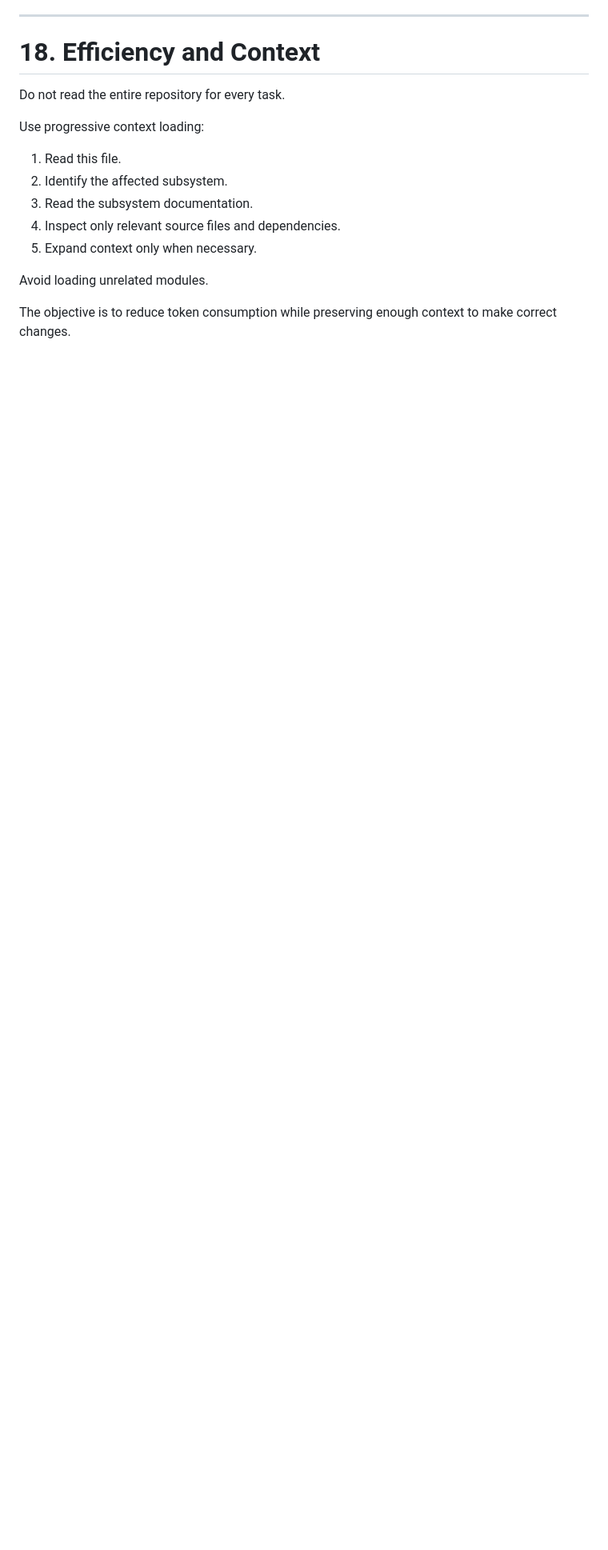
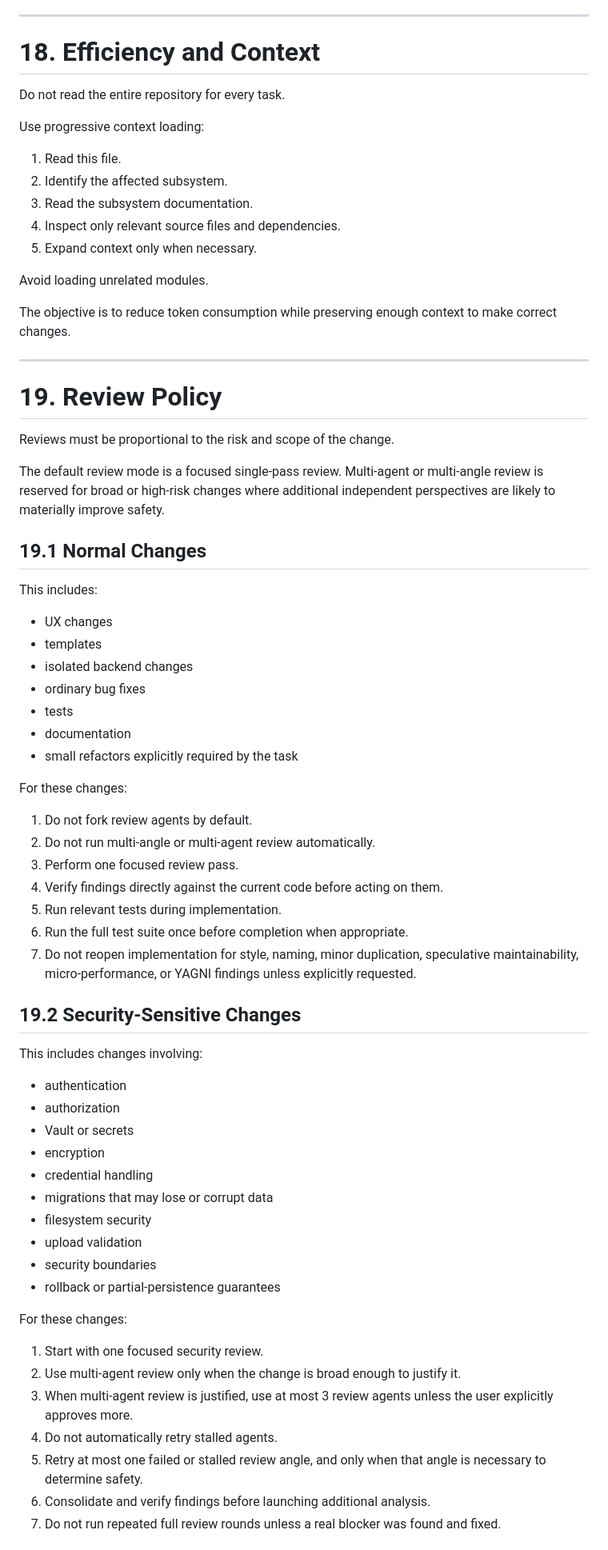
Before and after one commit to amseis7/portal-operations-tools, a Markdown page: AGENTS.md, the part around one of its changes. Shown at 80% size. GitHub-like rendering; blank space fills up the shorter version.

Commit message:
docs(agents): streamline review policy

```diff
--- a/AGENTS.md
+++ b/AGENTS.md
@@ -325,3 +325,59 @@ Use progressive context loading:
 Avoid loading unrelated modules.
 
 The objective is to reduce token consumption while preserving enough context to make correct changes.
+
+---
+
+# 19. Review Policy
+
+Reviews must be proportional to the risk and scope of the change.
+
+The default review mode is a focused single-pass review. Multi-agent or multi-angle review is reserved for broad or high-risk changes where additional independent perspectives are likely to materially improve safety.
+
+## 19.1 Normal Changes
+
+This includes:
+
+- UX changes
+- templates
+- isolated backend changes
+- ordinary bug fixes
+- tests
+- documentation
+- small refactors explicitly required by the task
+
+For these changes:
+
+1. Do not fork review agents by default.
+2. Do not run multi-angle or multi-agent review automatically.
+3. Perform one focused review pass.
+4. Verify findings directly against the current code before acting on them.
+5. Run relevant tests during implementation.
+6. Run the full test suite once before completion when appropriate.
+7. Do not reopen implementation for style, naming, minor duplication, speculative maintainability, micro-performance, or YAGNI findings unless explicitly requested.
+
+## 19.2 Security-Sensitive Changes
+
+This includes changes involving:
+
+- authentication
+- authorization
+- Vault or secrets
+- encryption
+- credential handling
+- migrations that may lose or corrupt data
+- filesystem security
+- upload validation
+- security boundaries
+- rollback or partial-persistence guarantees
+
+For these changes:
+
+1. Start with one focused security review.
+2. Use multi-agent review only when the change is broad enough to justify it.
+3. When multi-agent review is justified, use at most 3 review agents unless the user explicitly approves more.
+4. Do not automatically retry stalled agents.
+5. Retry at most one failed or stalled review angle, and only when that angle is necessary to determine safety.
+6. Consolidate and verify findings before launching additional analysis.
+7. Do not run repeated full review rounds unless a real blocker was found and fixed.
+
```
Also changed, not shown: other parts of AGENTS.md (+91 -0 lines).
